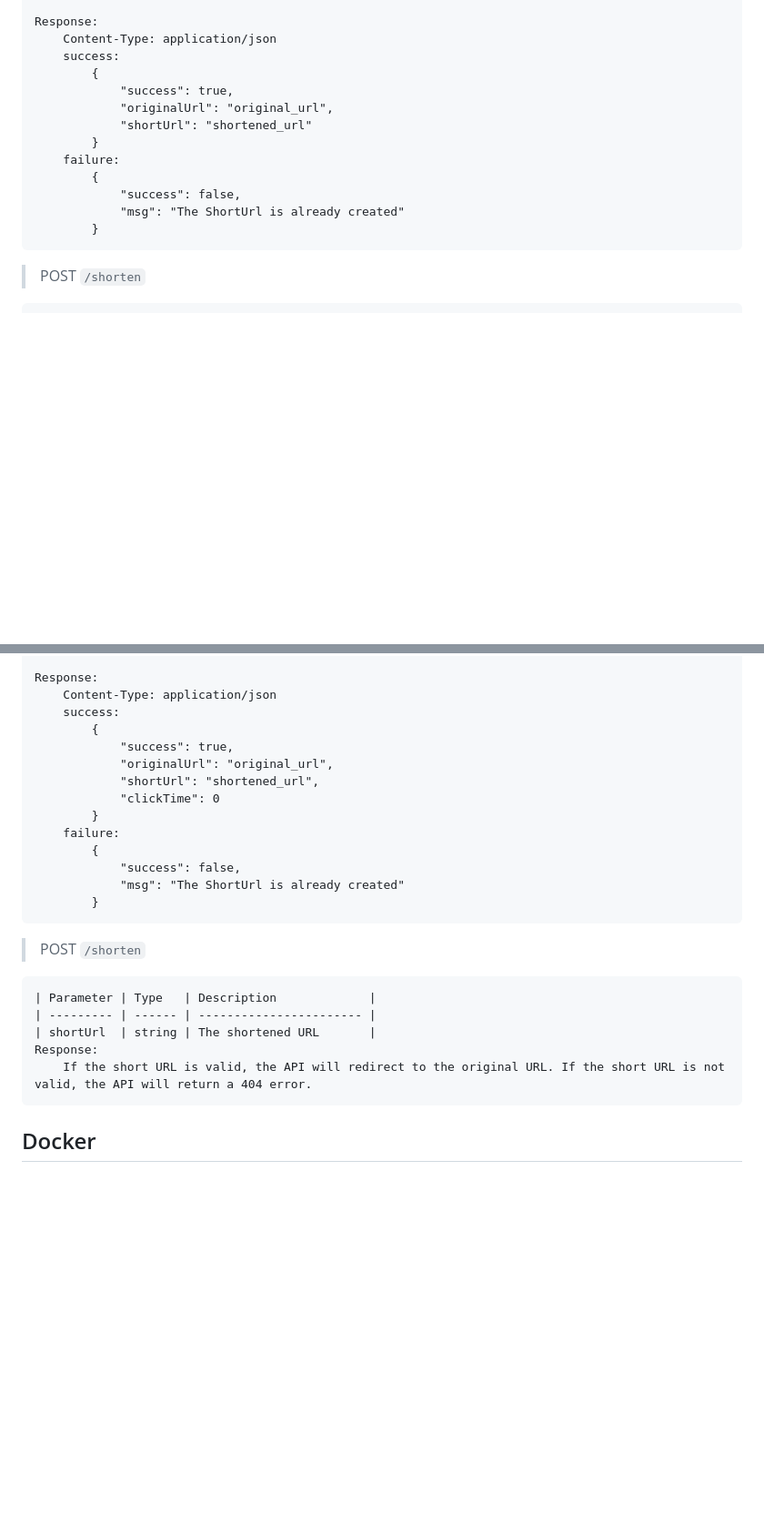
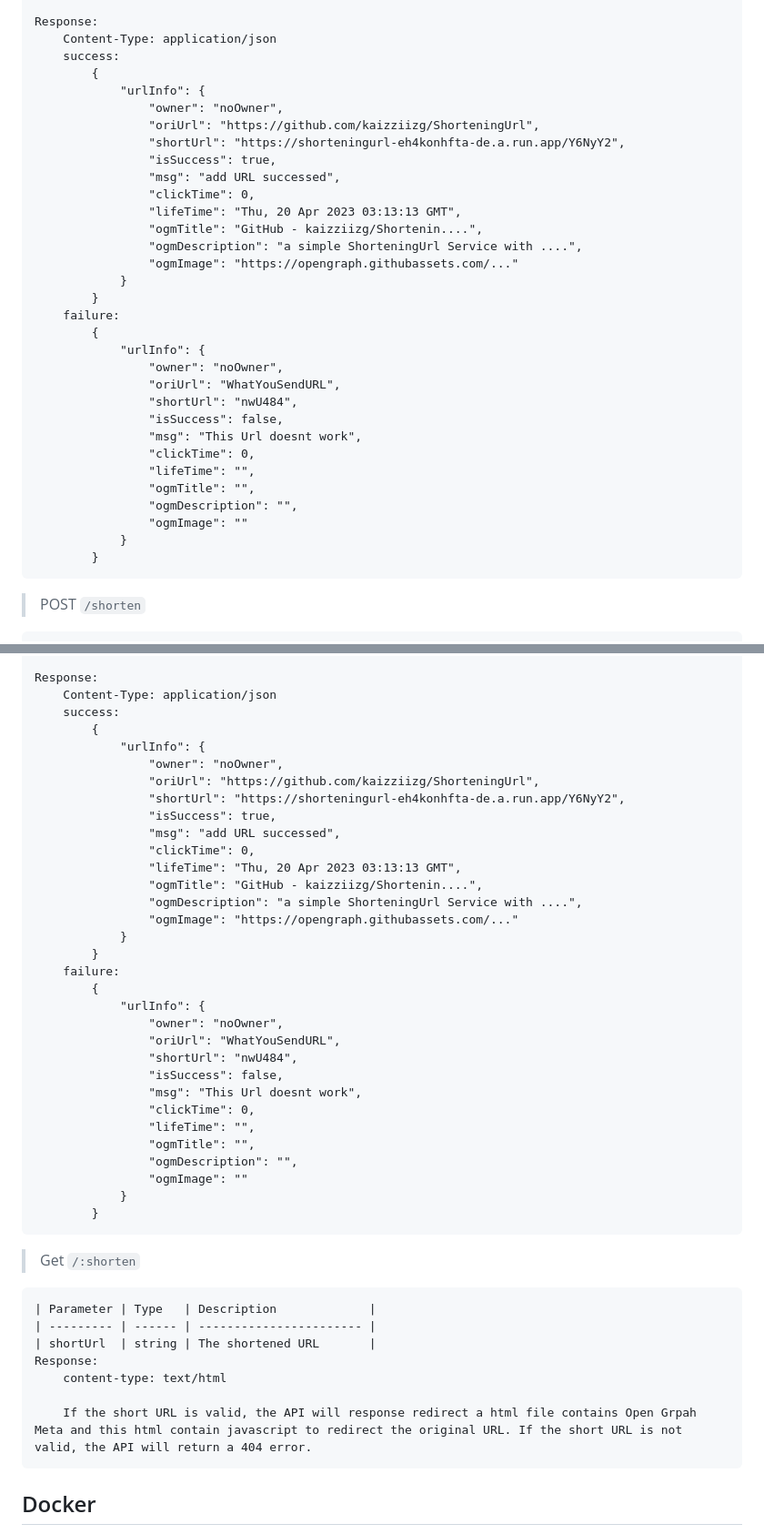
Before and after one commit to kaizziizg/ShorteningUrl, a Markdown page: README.md, 2 parts joined by grey strips. Shown at 91% size. Drawn GitHub-style; blank space fills up the shorter version.

Commit message:
docs: update api docs in readme.md

```diff
--- a/README.md
+++ b/README.md
@@ -15,14 +15,33 @@ a simple ShorteningUrl Service with Node.js,React.js
         Content-Type: application/json
         success:
             {
-                "success": true,
-                "originalUrl": "original_url",
-                "shortUrl": "shortened_url"
+                "urlInfo": {
+                    "owner": "noOwner",
+                    "oriUrl": "https://github.com/kaizziizg/ShorteningUrl",
+                    "shortUrl": "https://shorteningurl-eh4konhfta-de.a.run.app/Y6NyY2",
+                    "isSuccess": true,
+                    "msg": "add URL successed",
+                    "clickTime": 0,
+                    "lifeTime": "Thu, 20 Apr 2023 03:13:13 GMT",
+                    "ogmTitle": "GitHub - kaizziizg/Shortenin....",
+                    "ogmDescription": "a simple ShorteningUrl Service with ....",
+                    "ogmImage": "https://opengraph.githubassets.com/..."
+                }
             }
         failure:
             {
-                "success": false,
-                "msg": "The ShortUrl is already created"
+                "urlInfo": {
+                    "owner": "noOwner",
+                    "oriUrl": "WhatYouSendURL",
+                    "shortUrl": "nwU484",
+                    "isSuccess": false,
+                    "msg": "This Url doesnt work",
+                    "clickTime": 0,
+                    "lifeTime": "",
+                    "ogmTitle": "",
+                    "ogmDescription": "",
+                    "ogmImage": ""
+                }
             }
 > POST  `/shorten`
 
@@ -38,24 +57,44 @@ a simple ShorteningUrl Service with Node.js,React.js
         Content-Type: application/json
         success:
             {
-                "success": true,
-                "originalUrl": "original_url",
-                "shortUrl": "shortened_url",
-                "clickTime": 0
+                "urlInfo": {
+                    "owner": "noOwner",
+                    "oriUrl": "https://github.com/kaizziizg/ShorteningUrl",
+                    "shortUrl": "https://shorteningurl-eh4konhfta-de.a.run.app/Y6NyY2",
+                    "isSuccess": true,
+                    "msg": "add URL successed",
+                    "clickTime": 0,
+                    "lifeTime": "Thu, 20 Apr 2023 03:13:13 GMT",
+                    "ogmTitle": "GitHub - kaizziizg/Shortenin....",
+                    "ogmDescription": "a simple ShorteningUrl Service with ....",
+                    "ogmImage": "https://opengraph.githubassets.com/..."
+                }
             }
         failure:
             {
-                "success": false,
-                "msg": "The ShortUrl is already created"
+                "urlInfo": {
+                    "owner": "noOwner",
+                    "oriUrl": "WhatYouSendURL",
+                    "shortUrl": "nwU484",
+                    "isSuccess": false,
+                    "msg": "This Url doesnt work",
+                    "clickTime": 0,
+                    "lifeTime": "",
+                    "ogmTitle": "",
+                    "ogmDescription": "",
+                    "ogmImage": ""
+                }
             }
 
-> POST  `/shorten`
+> Get  `/:shorten`
 
     | Parameter | Type   | Description             |
     | --------- | ------ | ----------------------- |
     | shortUrl  | string | The shortened URL       |
     Response:
-        If the short URL is valid, the API will redirect to the original URL. If the short URL is not valid, the API will return a 404 error.
+        content-type: text/html
+
+        If the short URL is valid, the API will response redirect a html file contains Open Grpah Meta and this html contain javascript to redirect the original URL. If the short URL is not valid, the API will return a 404 error.
 
 ## Docker
 before build image,must set environment variable
```
